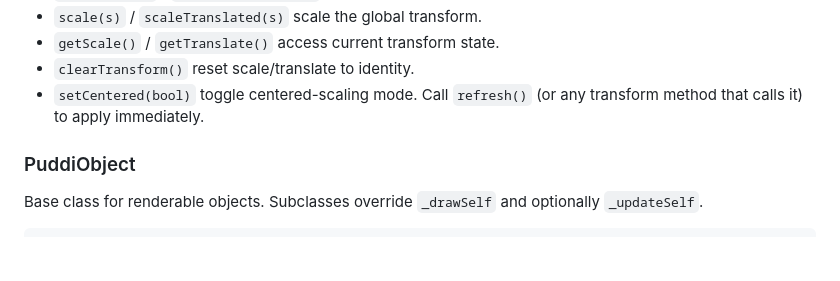
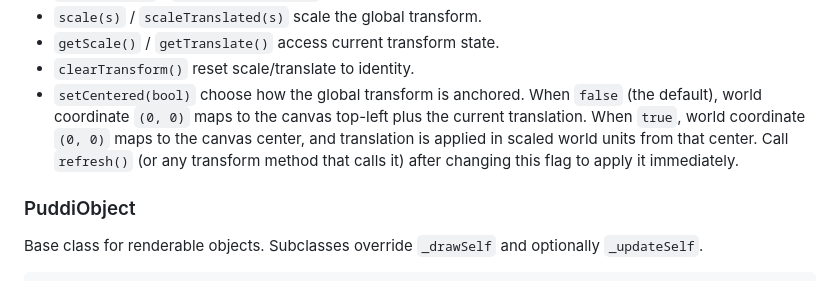
Before and after one commit to bagnalla/puddits, a Markdown page: README.md, the part around the change. Drawn GitHub-style; blank space fills up the shorter version.

```diff
--- a/README.md
+++ b/README.md
@@ -54,7 +54,12 @@ Methods:
 - `scale(s)` / `scaleTranslated(s)` scale the global transform.
 - `getScale()` / `getTranslate()` access current transform state.
 - `clearTransform()` reset scale/translate to identity.
-- `setCentered(bool)` toggle centered-scaling mode. Call `refresh()` (or any transform method that calls it) to apply immediately.
+- `setCentered(bool)` choose how the global transform is anchored. When `false`
+  (the default), world coordinate `(0, 0)` maps to the canvas top-left plus
+  the current translation. When `true`, world coordinate `(0, 0)` maps to the
+  canvas center, and translation is applied in scaled world units from that
+  center. Call `refresh()` (or any transform method that calls it) after
+  changing this flag to apply it immediately.
 
 ### PuddiObject
 Base class for renderable objects. Subclasses override `_drawSelf` and optionally `_updateSelf`.
```
